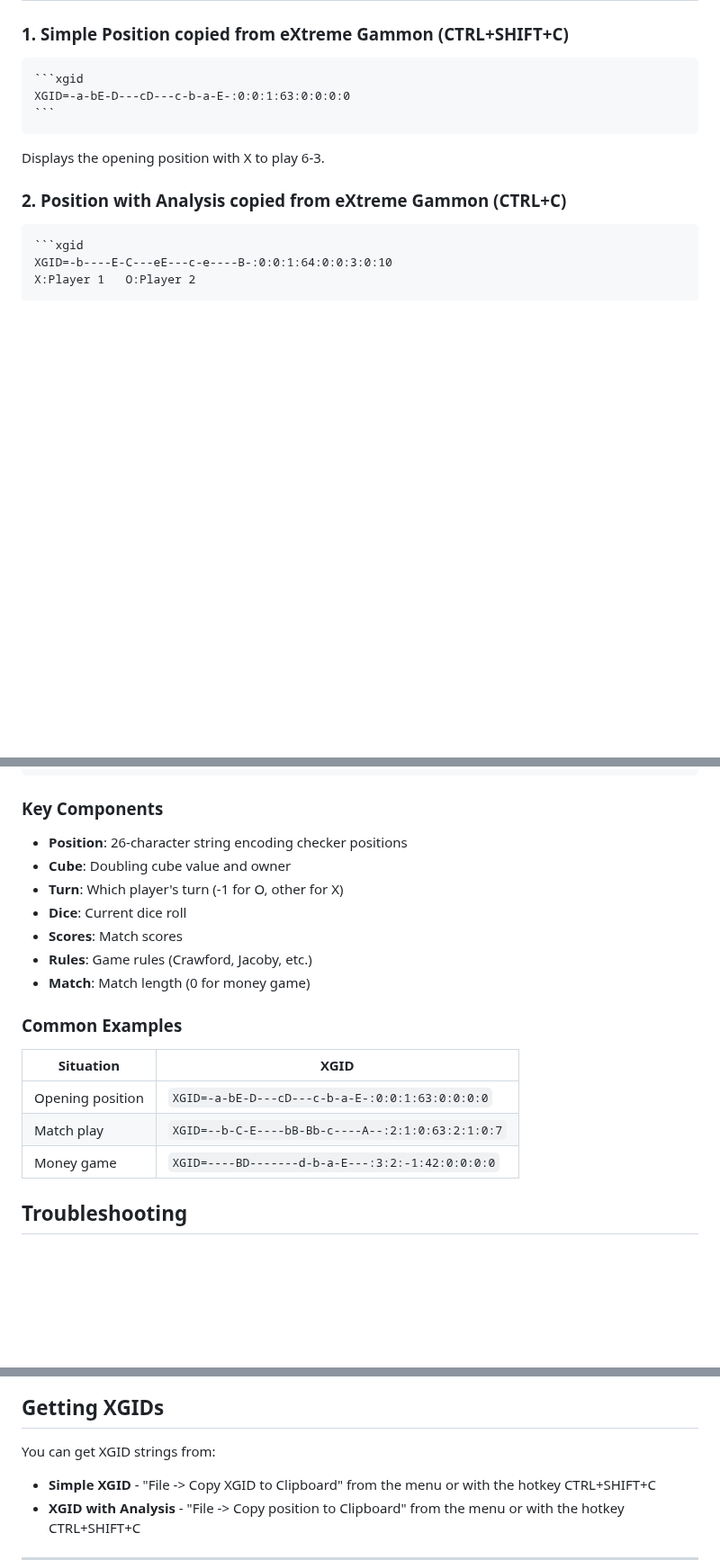
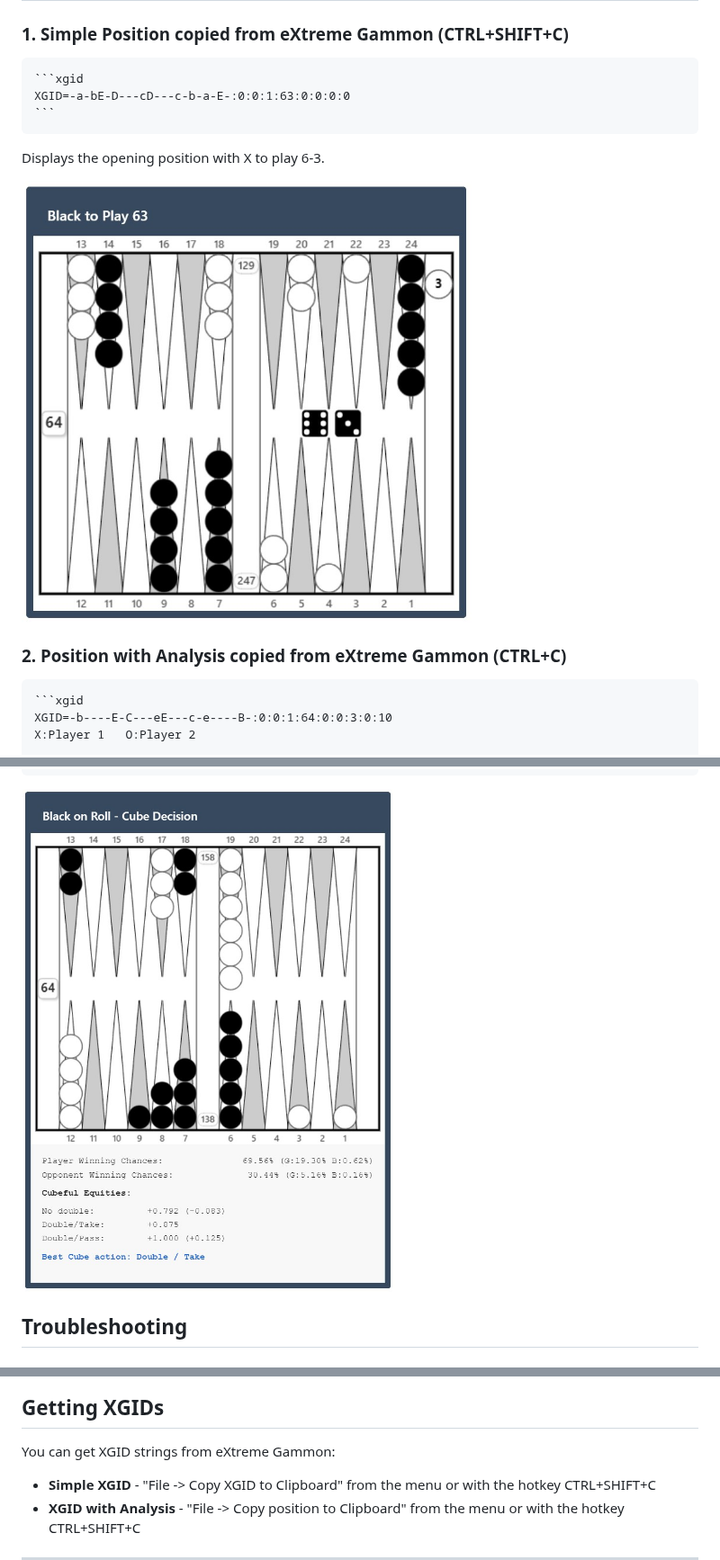
Before and after one commit to johnhscottdev/obsidian-backgammon, a Markdown page: README.md, 3 parts joined by grey strips. Shown at 90% size. GitHub-like rendering; pictures changed too: readme_images/BlackOnRoll_cube_decision.jpg (added), readme_images/BlackToPlay63.jpg (added); blank space fills up the shorter version.

`````diff
--- a/README.md
+++ b/README.md
@@ -27,6 +29,8 @@ XGID=-a-bE-D---cD---c-b-a-E-:0:0:1:63:0:0:0:0
 ````
 
 Displays the opening position with X to play 6-3.
+
+<img src="./readme_images/BlackToPlay63.jpg" alt="Black To Play 63" width="500">
 
 ### 2. Position with Analysis copied from eXtreme Gammon (CTRL+C)
 
@@ -120,23 +145,8 @@ Best Cube action: Double/Take
 ```
 ````
 
-### Key Components
+<img src="./readme_images/BlackOnRoll_cube_decision.jpg" alt="Black On Roll Cube Decision" width="500">
 
-- **Position**: 26-character string encoding checker positions
-- **Cube**: Doubling cube value and owner
-- **Turn**: Which player's turn (-1 for O, other for X)
-- **Dice**: Current dice roll
-- **Scores**: Match scores
-- **Rules**: Game rules (Crawford, Jacoby, etc.)
-- **Match**: Match length (0 for money game)
-
-### Common Examples
-
-| Situation | XGID |
-|-----------|------|
-| Opening position | `XGID=-a-bE-D---cD---c-b-a-E-:0:0:1:63:0:0:0:0` |
-| Match play | `XGID=--b-C-E----bB-Bb-c----A--:2:1:0:63:2:1:0:7` |
-| Money game | `XGID=----BD-------d-b-a-E---:3:2:-1:42:0:0:0:0` |
 
 ## Troubleshooting
 
@@ -160,7 +170,7 @@ Best Cube action: Double/Take
 
 ## Getting XGIDs
 
-You can get XGID strings from:
+You can get XGID strings from eXtreme Gammon:
 
 - **Simple XGID** - "File -> Copy XGID to Clipboard" from the menu or with the hotkey CTRL+SHIFT+C
 - **XGID with Analysis** - "File -> Copy position to Clipboard" from the menu or with the hotkey CTRL+SHIFT+C
`````
Also changed, not shown: other parts of README.md (+37 -14 lines), readme_images/BlackToPlay64_with_analysis.jpg (added).
